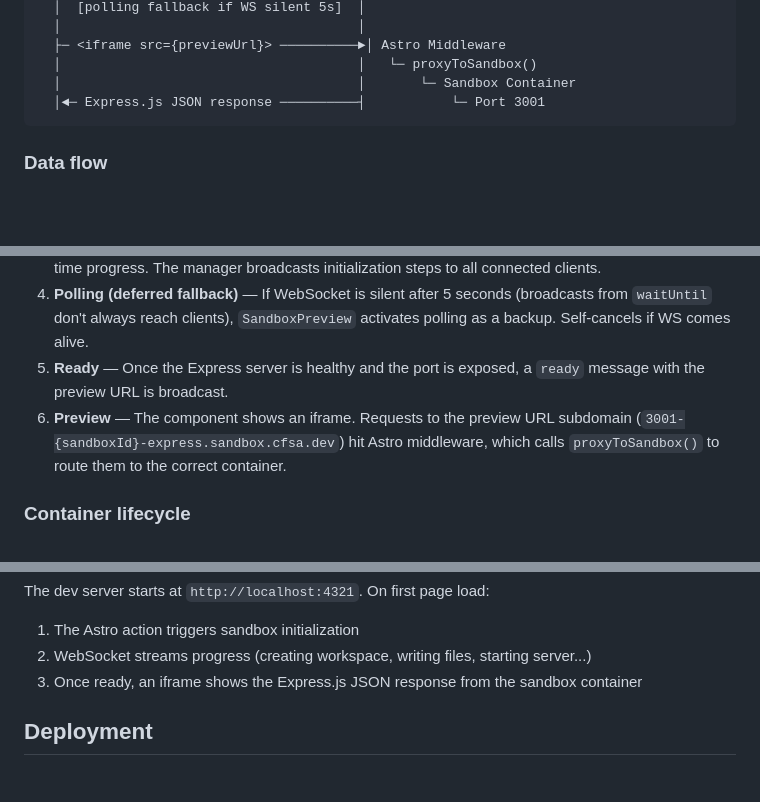
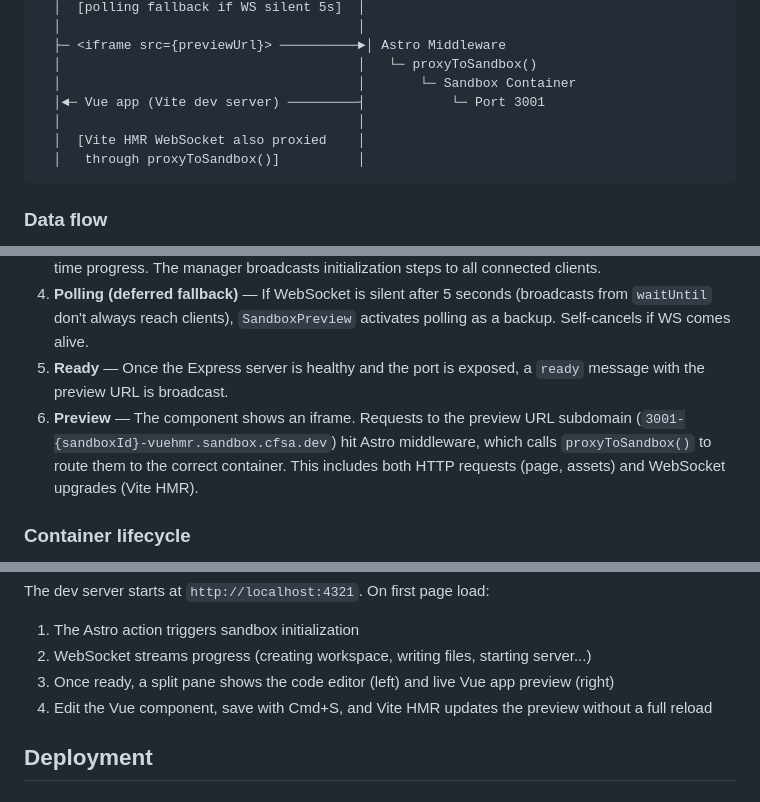
Before and after one commit to jkahn117/minimal-sandbox-preview, a Markdown page: README.md, 3 parts joined by grey strips. GitHub-like rendering; blank space fills up the shorter version.

````diff
--- a/README.md
+++ b/README.md
@@ -282,7 +301,10 @@ Browser                          Cloudflare Worker (Astro v6)
   ├─ <iframe src={previewUrl}> ──────────►│ Astro Middleware
   │                                      │   └─ proxyToSandbox()
   │                                      │       └─ Sandbox Container
-  │◄─ Express.js JSON response ──────────┤           └─ Port 3001
+  │◄─ Vue app (Vite dev server) ─────────┤           └─ Port 3001
+  │                                      │
+  │  [Vite HMR WebSocket also proxied    │
+  │   through proxyToSandbox()]          │
 ```
 
 ### Data flow
@@ -292,7 +314,7 @@ Browser                          Cloudflare Worker (Astro v6)
 3. **WebSocket (primary)** — Client's `SandboxPreview` connects to `/api/ws?sandboxId=...` for real-time progress. The manager broadcasts initialization steps to all connected clients.
 4. **Polling (deferred fallback)** — If WebSocket is silent after 5 seconds (broadcasts from `waitUntil` don't always reach clients), `SandboxPreview` activates polling as a backup. Self-cancels if WS comes alive.
 5. **Ready** — Once the Express server is healthy and the port is exposed, a `ready` message with the preview URL is broadcast.
-6. **Preview** — The component shows an iframe. Requests to the preview URL subdomain (`3001-{sandboxId}-express.sandbox.cfsa.dev`) hit Astro middleware, which calls `proxyToSandbox()` to route them to the correct container.
+6. **Preview** — The component shows an iframe. Requests to the preview URL subdomain (`3001-{sandboxId}-vuehmr.sandbox.cfsa.dev`) hit Astro middleware, which calls `proxyToSandbox()` to route them to the correct container. This includes both HTTP requests (page, assets) and WebSocket upgrades (Vite HMR).
 
 ### Container lifecycle
 
@@ -425,7 +450,8 @@ The dev server starts at `http://localhost:4321`. On first page load:
 
 1. The Astro action triggers sandbox initialization
 2. WebSocket streams progress (creating workspace, writing files, starting server...)
-3. Once ready, an iframe shows the Express.js JSON response from the sandbox container
+3. Once ready, a split pane shows the code editor (left) and live Vue app preview (right)
+4. Edit the Vue component, save with Cmd+S, and Vite HMR updates the preview without a full reload
 
 ## Deployment
 
````
Also changed, not shown: other parts of README.md (+44 -17 lines).
